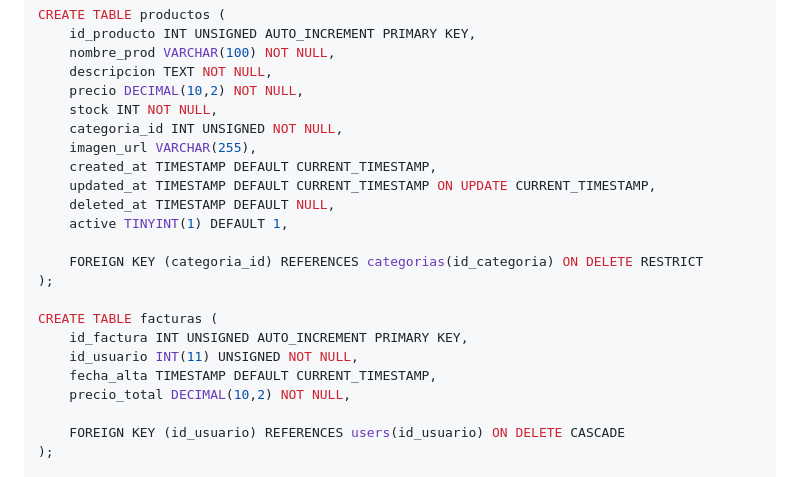
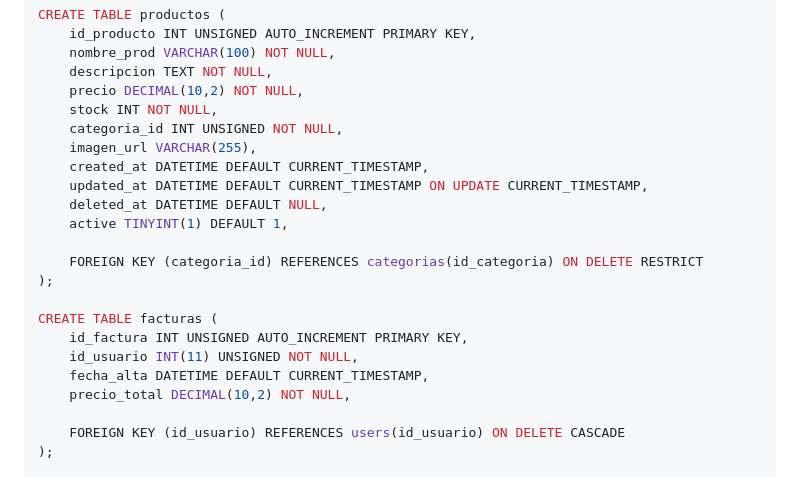
Before and after one commit to notasatomicas/insumos_fat, a Markdown page: README.md, the part around the change. Rendered like a GitHub page.

Commit message:
Correccion en script SQL

```diff
--- a/README.md
+++ b/README.md
@@ -120,9 +120,9 @@ CREATE TABLE productos (
     stock INT NOT NULL,
     categoria_id INT UNSIGNED NOT NULL,
     imagen_url VARCHAR(255),
-    created_at TIMESTAMP DEFAULT CURRENT_TIMESTAMP,
-    updated_at TIMESTAMP DEFAULT CURRENT_TIMESTAMP ON UPDATE CURRENT_TIMESTAMP,
-    deleted_at TIMESTAMP DEFAULT NULL,
+    created_at DATETIME DEFAULT CURRENT_TIMESTAMP,
+    updated_at DATETIME DEFAULT CURRENT_TIMESTAMP ON UPDATE CURRENT_TIMESTAMP,
+    deleted_at DATETIME DEFAULT NULL,
     active TINYINT(1) DEFAULT 1,
 
     FOREIGN KEY (categoria_id) REFERENCES categorias(id_categoria) ON DELETE RESTRICT
@@ -131,7 +131,7 @@ CREATE TABLE productos (
 CREATE TABLE facturas (
     id_factura INT UNSIGNED AUTO_INCREMENT PRIMARY KEY,
     id_usuario INT(11) UNSIGNED NOT NULL,
-    fecha_alta TIMESTAMP DEFAULT CURRENT_TIMESTAMP,
+    fecha_alta DATETIME DEFAULT CURRENT_TIMESTAMP,
     precio_total DECIMAL(10,2) NOT NULL,
 
     FOREIGN KEY (id_usuario) REFERENCES users(id_usuario) ON DELETE CASCADE
```
